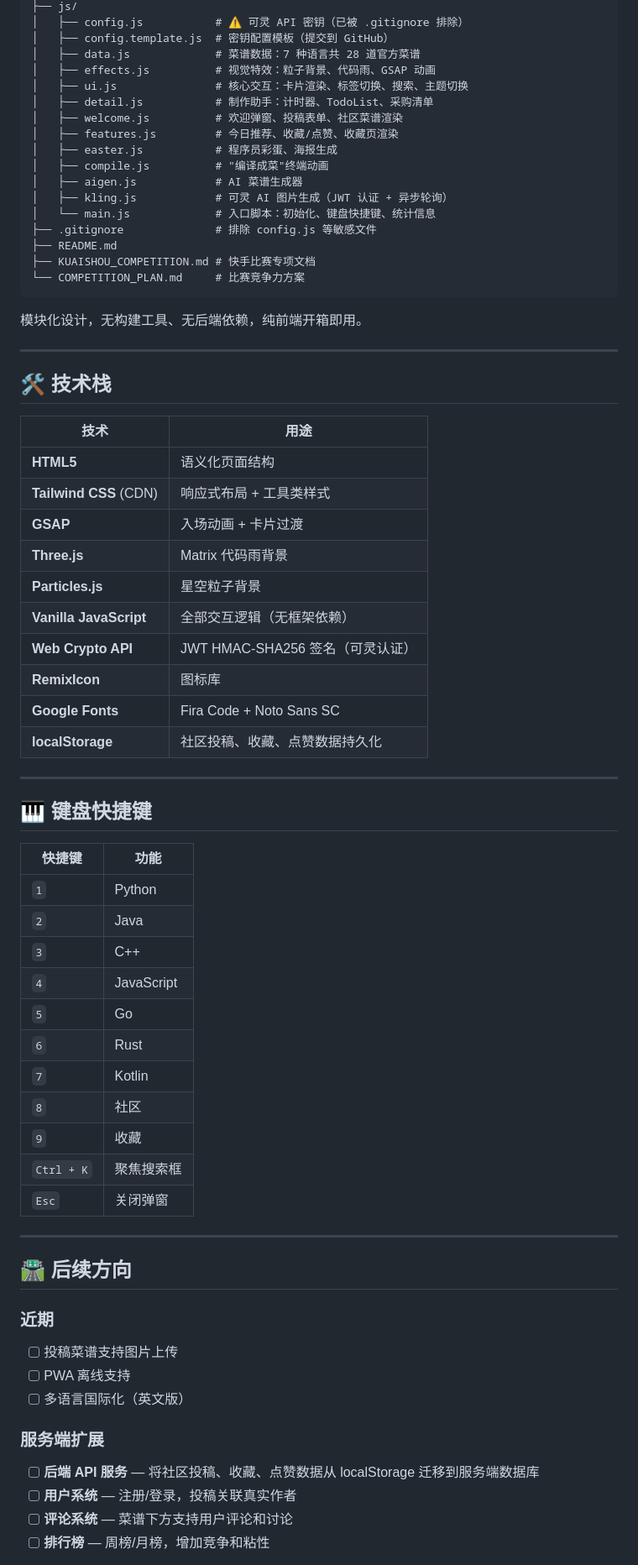
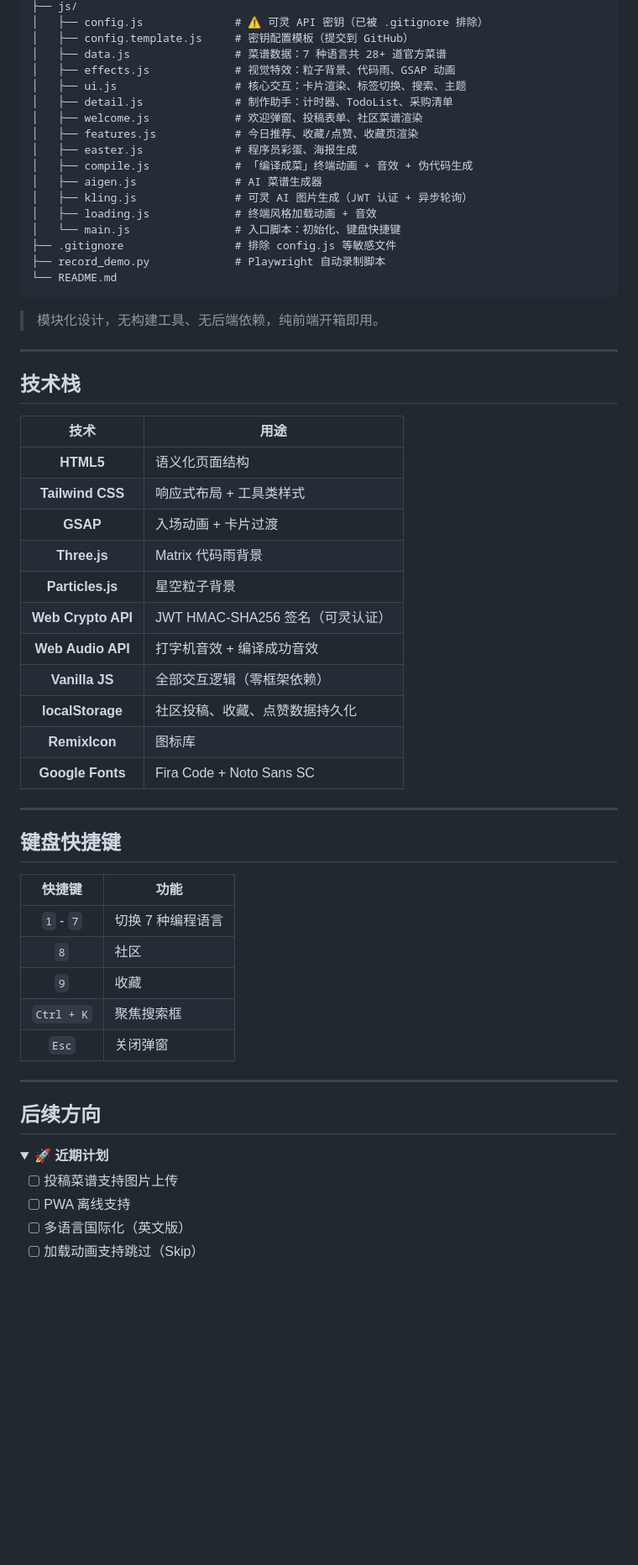
Before and after one commit to Jay-Chou118/Programmer-s-Cookbook, a Markdown page: README.md, the part around one of its changes. Shown at 84% size. Rendered like a GitHub page; folded sections open; blank space fills up the shorter version.

Commit message:
docs: Optimize README with dynamic SVG header, improved feature tables, and better organization

````diff
--- a/README.md
+++ b/README.md
@@ -125,55 +186,50 @@ python3 -m http.server 8080
 ├── js/
-│   ├── config.js           # ⚠️ 可灵 API 密钥（已被 .gitignore 排除）
-│   ├── config.template.js  # 密钥配置模板（提交到 GitHub）
-│   ├── data.js             # 菜谱数据：7 种语言共 28 道官方菜谱
-│   ├── effects.js          # 视觉特效：粒子背景、代码雨、GSAP 动画
-│   ├── ui.js               # 核心交互：卡片渲染、标签切换、搜索、主题切换
-│   ├── detail.js           # 制作助手：计时器、TodoList、采购清单
-│   ├── welcome.js          # 欢迎弹窗、投稿表单、社区菜谱渲染
-│   ├── features.js         # 今日推荐、收藏/点赞、收藏页渲染
-│   ├── easter.js           # 程序员彩蛋、海报生成
-│   ├── compile.js          # "编译成菜"终端动画
-│   ├── aigen.js            # AI 菜谱生成器
-│   ├── kling.js            # 可灵 AI 图片生成（JWT 认证 + 异步轮询）
-│   └── main.js             # 入口脚本：初始化、键盘快捷键、统计信息
-├── .gitignore              # 排除 config.js 等敏感文件
-├── README.md
-├── KUAISHOU_COMPETITION.md # 快手比赛专项文档
-└── COMPETITION_PLAN.md     # 比赛竞争力方案
+│   ├── config.js              # ⚠️ 可灵 API 密钥（已被 .gitignore 排除）
+│   ├── config.template.js     # 密钥配置模板（提交到 GitHub）
+│   ├── data.js                # 菜谱数据：7 种语言共 28+ 道官方菜谱
+│   ├── effects.js             # 视觉特效：粒子背景、代码雨、GSAP 动画
+│   ├── ui.js                  # 核心交互：卡片渲染、标签切换、搜索、主题
+│   ├── detail.js              # 制作助手：计时器、TodoList、采购清单
+│   ├── welcome.js             # 欢迎弹窗、投稿表单、社区菜谱渲染
+│   ├── features.js            # 今日推荐、收藏/点赞、收藏页渲染
+│   ├── easter.js              # 程序员彩蛋、海报生成
+│   ├── compile.js             # 「编译成菜」终端动画 + 音效 + 伪代码生成
+│   ├── aigen.js               # AI 菜谱生成器
+│   ├── kling.js               # 可灵 AI 图片生成（JWT 认证 + 异步轮询）
+│   ├── loading.js             # 终端风格加载动画 + 音效
+│   └── main.js                # 入口脚本：初始化、键盘快捷键
+├── .gitignore                 # 排除 config.js 等敏感文件
+├── record_demo.py             # Playwright 自动录制脚本
+└── README.md
 ```
 
-模块化设计，无构建工具、无后端依赖，纯前端开箱即用。
+> 模块化设计，无构建工具、无后端依赖，纯前端开箱即用。
 
 ---
 
-## 🛠️ 技术栈
+## 技术栈
 
 | 技术 | 用途 |
-|------|------|
+|:----:|------|
 | **HTML5** | 语义化页面结构 |
-| **Tailwind CSS** (CDN) | 响应式布局 + 工具类样式 |
+| **Tailwind CSS** | 响应式布局 + 工具类样式 |
 | **GSAP** | 入场动画 + 卡片过渡 |
 | **Three.js** | Matrix 代码雨背景 |
 | **Particles.js** | 星空粒子背景 |
-| **Vanilla JavaScript** | 全部交互逻辑（无框架依赖） |
 | **Web Crypto API** | JWT HMAC-SHA256 签名（可灵认证） |
+| **Web Audio API** | 打字机音效 + 编译成功音效 |
+| **Vanilla JS** | 全部交互逻辑（零框架依赖） |
+| **localStorage** | 社区投稿、收藏、点赞数据持久化 |
 | **RemixIcon** | 图标库 |
 | **Google Fonts** | Fira Code + Noto Sans SC |
-| **localStorage** | 社区投稿、收藏、点赞数据持久化 |
 
 ---
 
-## 🎹 键盘快捷键
+## 键盘快捷键
 
 | 快捷键 | 功能 |
-|--------|------|
-| `1` | Python |
-| `2` | Java |
-| `3` | C++ |
-| `4` | JavaScript |
-| `5` | Go |
-| `6` | Rust |
-| `7` | Kotlin |
+|:------:|------|
+| `1` - `7` | 切换 7 种编程语言 |
 | `8` | 社区 |
 | `9` | 收藏 |
 | `Ctrl + K` | 聚焦搜索框 |
@@ -181,16 +237,15 @@ python3 -m http.server 8080
 
 ---
 
-## 🛣️ 后续方向
+## 后续方向
 
-### 近期
+<details>
+<summary><b>🚀 近期计划</b></summary>
+
 - [ ] 投稿菜谱支持图片上传
 - [ ] PWA 离线支持
 - [ ] 多语言国际化（英文版）
+- [ ] 加载动画支持跳过（Skip）
 
-### 服务端扩展
-- [ ] **后端 API 服务** — 将社区投稿、收藏、点赞数据从 localStorage 迁移到服务端数据库
-- [ ] **用户系统** — 注册/登录，投稿关联真实作者
-- [ ] **评论系统** — 菜谱下方支持用户评论和讨论
-- [ ] **排行榜** — 周榜/月榜，增加竞争和粘性
+</details>
 
````
Also changed, not shown: other parts of README.md (+147 -86 lines).
